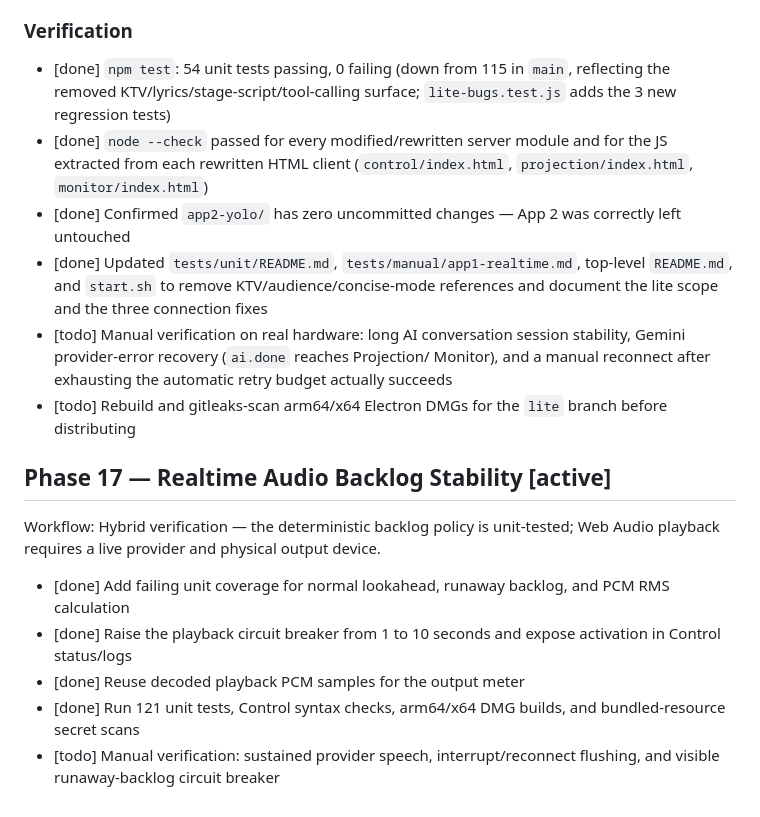
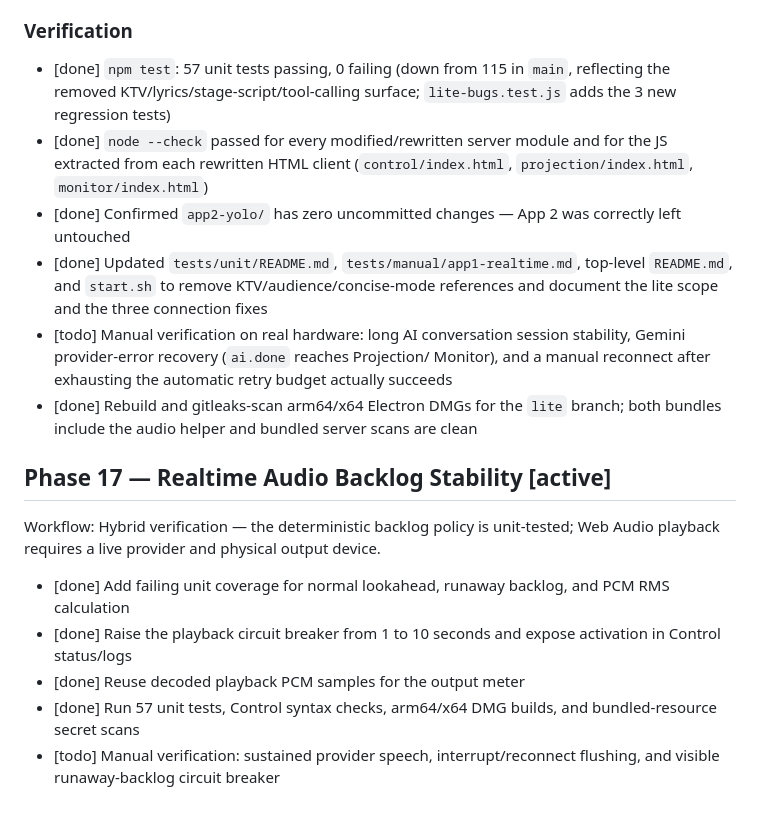
Before and after one commit to HsienYu/ourT, a Markdown page: PLAN.md, the part around the change. Rendered like a GitHub page.

Commit message:
docs: record lite audio verification

```diff
--- a/PLAN.md
+++ b/PLAN.md
@@ -825,7 +825,7 @@ untouched, since it was never in scope for removal.
 
 ### Verification
 
-- [done] `npm test`: 54 unit tests passing, 0 failing (down from 115 in
+- [done] `npm test`: 57 unit tests passing, 0 failing (down from 115 in
   `main`, reflecting the removed KTV/lyrics/stage-script/tool-calling
   surface; `lite-bugs.test.js` adds the 3 new regression tests)
 - [done] `node --check` passed for every modified/rewritten server module
@@ -840,8 +840,8 @@ untouched, since it was never in scope for removal.
   stability, Gemini provider-error recovery (`ai.done` reaches Projection/
   Monitor), and a manual reconnect after exhausting the automatic retry
   budget actually succeeds
-- [todo] Rebuild and gitleaks-scan arm64/x64 Electron DMGs for the `lite`
-  branch before distributing
+- [done] Rebuild and gitleaks-scan arm64/x64 Electron DMGs for the `lite`
+  branch; both bundles include the audio helper and bundled server scans are clean
 
 ## Phase 17 — Realtime Audio Backlog Stability [active]
 
@@ -851,5 +851,5 @@ Web Audio playback requires a live provider and physical output device.
 - [done] Add failing unit coverage for normal lookahead, runaway backlog, and PCM RMS calculation
 - [done] Raise the playback circuit breaker from 1 to 10 seconds and expose activation in Control status/logs
 - [done] Reuse decoded playback PCM samples for the output meter
-- [done] Run 121 unit tests, Control syntax checks, arm64/x64 DMG builds, and bundled-resource secret scans
+- [done] Run 57 unit tests, Control syntax checks, arm64/x64 DMG builds, and bundled-resource secret scans
 - [todo] Manual verification: sustained provider speech, interrupt/reconnect flushing, and visible runaway-backlog circuit breaker
```
